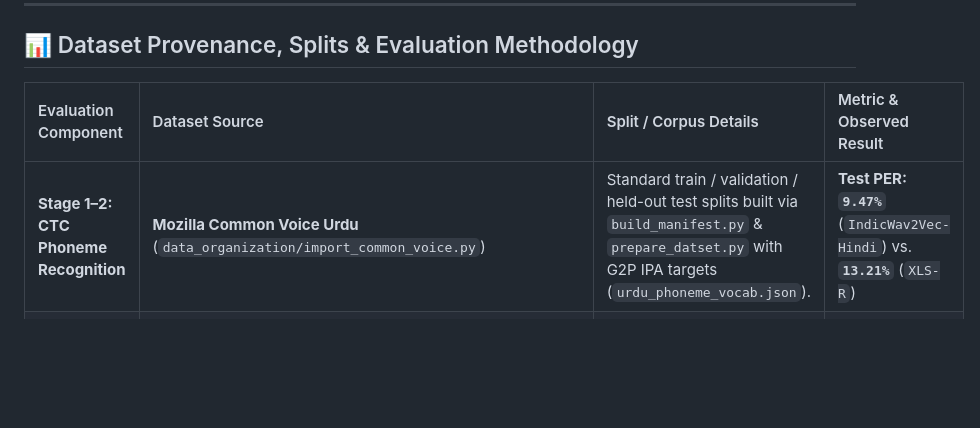
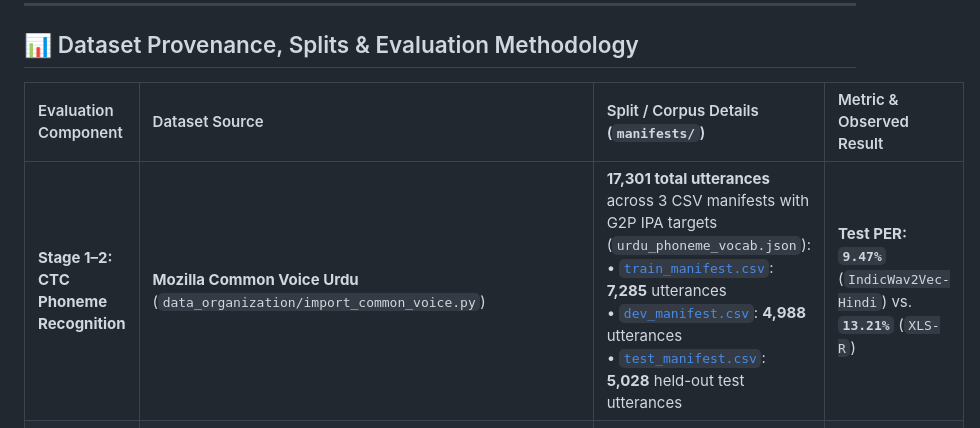
Before and after one commit to usman-irshad1/speech-therapy, a Markdown page: README.md, the part around one of its changes. Rendered like a GitHub page; blank space fills up the shorter version.

Commit message:
Document exact manifest utterance counts (7,285 train / 4,988 dev / 5,028 test) and clean badge syntax

```diff
--- a/README.md
+++ b/README.md
@@ -24,9 +24,9 @@ An end-to-end **Urdu Phoneme Recognition, Forced Alignment, and Goodness-of-Pron
 
 ## 📊 Dataset Provenance, Splits & Evaluation Methodology
 
-| Evaluation Component | Dataset Source | Split / Corpus Details | Metric & Observed Result |
+| Evaluation Component | Dataset Source | Split / Corpus Details (`manifests/`) | Metric & Observed Result |
 | :--- | :--- | :--- | :--- |
-| **Stage 1–2: CTC Phoneme Recognition** | **Mozilla Common Voice Urdu** (`data_organization/import_common_voice.py`) | Standard train / validation / held-out test splits built via `build_manifest.py` & `prepare_datset.py` with G2P IPA targets (`urdu_phoneme_vocab.json`). | **Test PER: `9.47%`** (`IndicWav2Vec-Hindi`) vs. **`13.21%`** (`XLS-R`) |
+| **Stage 1–2: CTC Phoneme Recognition** | **Mozilla Common Voice Urdu** (`data_organization/import_common_voice.py`) | **17,301 total utterances** across 3 CSV manifests with G2P IPA targets (`urdu_phoneme_vocab.json`):<br>• [`train_manifest.csv`](manifests/train_manifest.csv): **7,285** utterances<br>• [`dev_manifest.csv`](manifests/dev_manifest.csv): **4,988** utterances<br>• [`test_manifest.csv`](manifests/test_manifest.csv): **5,028** held-out test utterances | **Test PER: `9.47%`** (`IndicWav2Vec-Hindi`) vs. **`13.21%`** (`XLS-R`) |
 | **Stage 3: Word-Level GOP Scoring** | **Curated Urdu Word Audio Corpus** (`comprehensive_word_audio/` & `test_batch/`) | Target single-word Urdu recordings evaluated against canonical G2P phoneme transcriptions via CTC forced alignment. | Per-phoneme `GOP_Margin` & `GOP_MaxLogit` confidence scores |
 | **Stage 4–5: Disorder Taxonomy (Design Spec)** | Architectural specification (`documentation/urdu_child_speech_disorder_pipeline.md`) | Rule/graph-based error pattern aggregation (Articulation, Phonological, CAS, Dysarthria). | Architectural design & research specification (pending clinical pediatric corpus) |
 
```
Also changed, not shown: other parts of README.md (+2 -2 lines).
